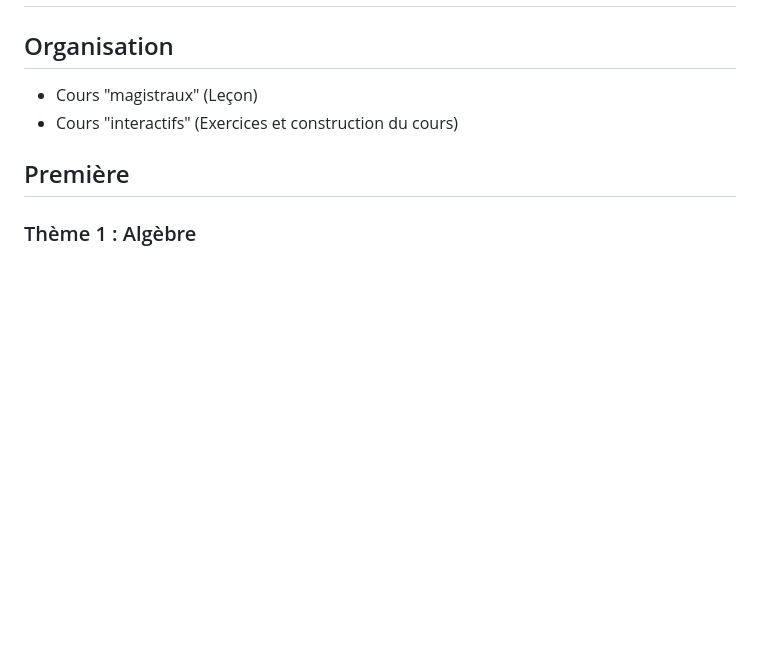
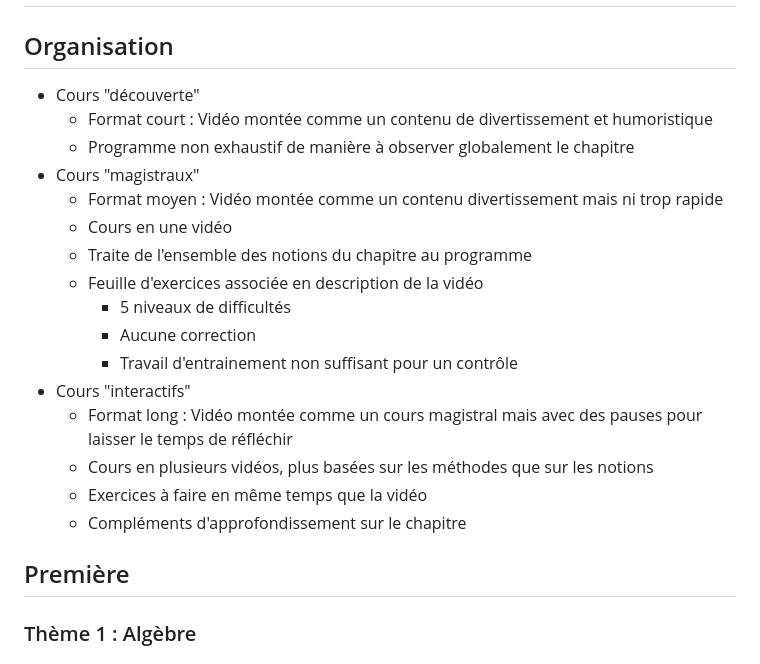
Before and after one commit to Hitacium/HitadoinMath, a Markdown page: Cours_de_lycée/Organisation des cours.md, the part around the change. Rendered like a GitHub page; blank space fills up the shorter version.

Commit message:
Added organization for different video formats

```diff
--- a/Cours_de_lycée/Organisation des cours.md
+++ b/Cours_de_lycée/Organisation des cours.md
@@ -2,8 +2,22 @@
 
 ## Organisation
 
-- Cours "magistraux" (Leçon)
-- Cours "interactifs" (Exercices et construction du cours)
+- Cours "découverte"
+    - Format court : Vidéo montée comme un contenu de divertissement et humoristique
+    - Programme non exhaustif de manière à observer globalement le chapitre
+- Cours "magistraux"
+    - Format moyen : Vidéo montée comme un contenu divertissement mais ni trop rapide
+    - Cours en une vidéo
+    - Traite de l'ensemble des notions du chapitre au programme
+    - Feuille d'exercices associée en description de la vidéo
+        - 5 niveaux de difficultés
+        - Aucune correction
+        - Travail d'entrainement non suffisant pour un contrôle
+- Cours "interactifs"
+    - Format long : Vidéo montée comme un cours magistral mais avec des pauses pour laisser le temps de réfléchir
+    - Cours en plusieurs vidéos, plus basées sur les méthodes que sur les notions
+    - Exercices à faire en même temps que la vidéo
+    - Compléments d'approfondissement sur le chapitre
 
 ## Première
 
```
